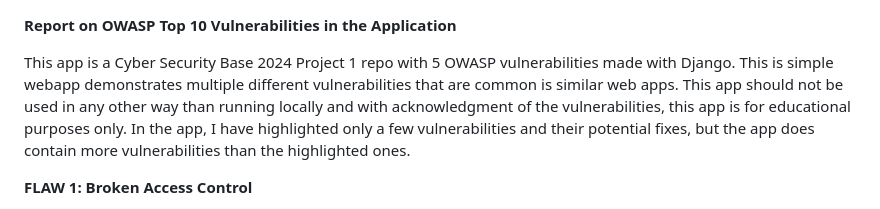
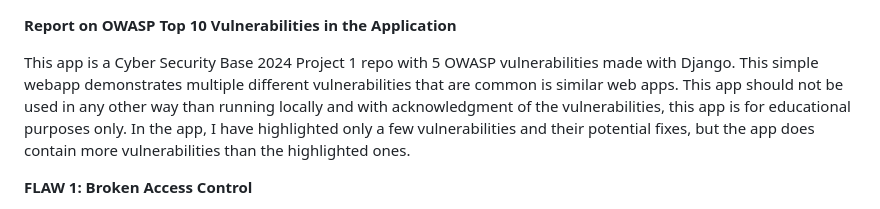
Before and after one commit to joajii/CyberMooc, a Markdown page: README.md, the part around the change. Rendered like a GitHub page.

```diff
--- a/README.md
+++ b/README.md
@@ -1,6 +1,6 @@
 **Report on OWASP Top 10 Vulnerabilities in the Application**
 
-This app is a Cyber Security Base 2024 Project 1 repo with 5 OWASP vulnerabilities made with Django. This is simple webapp demonstrates multiple different vulnerabilities that are common is similar web apps. This app should not be used in any other way than running locally and with acknowledgment of the vulnerabilities, this app is for educational purposes only. In the app, I have highlighted only a few vulnerabilities and their potential fixes, but the app does contain more vulnerabilities than the highlighted ones.
+This app is a Cyber Security Base 2024 Project 1 repo with 5 OWASP vulnerabilities made with Django. This simple webapp demonstrates multiple different vulnerabilities that are common is similar web apps. This app should not be used in any other way than running locally and with acknowledgment of the vulnerabilities, this app is for educational purposes only. In the app, I have highlighted only a few vulnerabilities and their potential fixes, but the app does contain more vulnerabilities than the highlighted ones.
 
 **FLAW 1: Broken Access Control**
 
```
